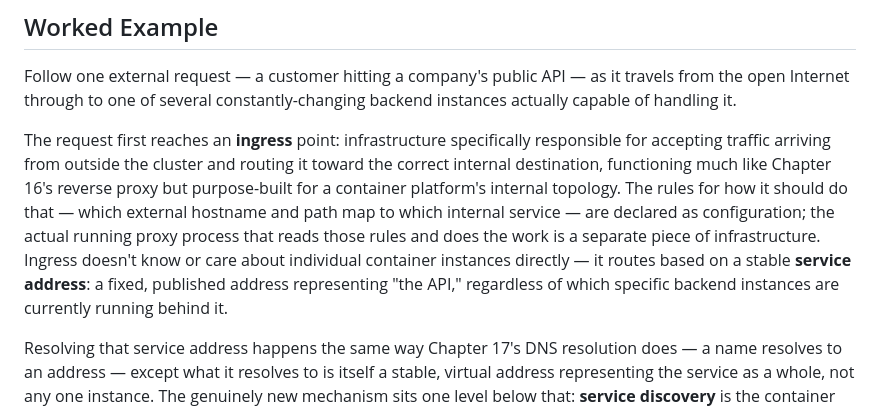
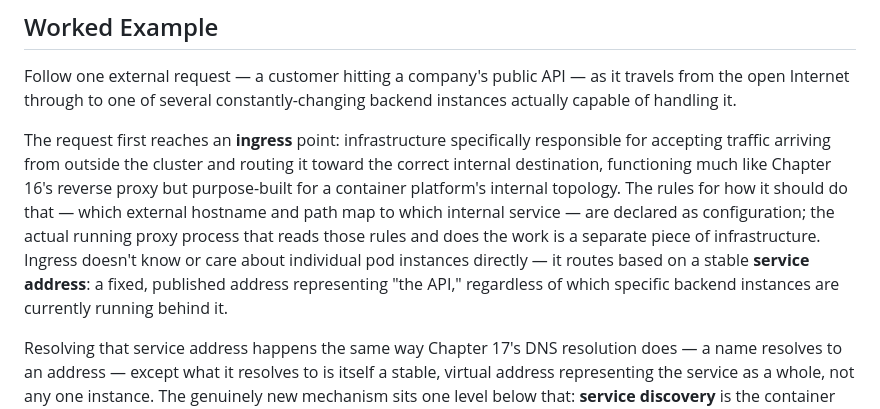
Before and after one commit to alessandrobessi/thinking-in-packets, a Markdown page: book/part-6-networks-in-production/27-networking-moving-applications.md, the part around the change. GitHub-like rendering.

Commit message:
Self-check sweep: fix one Ch27 straggler, verify all prior corrections hold
Proactively grepped every chapter touched by the three prior review
passes (2, 7, 10, 12, 15, 16, 17, 19, 20, 22, 24, 26, 27) for the exact
phrases each correction was fixing, across every section of each
chapter rather than just where the fix was originally applied — the
failure pattern all three review passes kept finding was a correction
landing in one section (usually Technical Explanation) without
propagating to the Worked Example, diagrams, misconceptions, What to
Remember, or glossary elsewhere in the same chapter.

Found one remaining instance: Chapter 27's Worked Example still said
"individual container instances" where the corrected model (pod, not
container, is the instance/identity unit) calls for "individual pod
instances." Fixed. Also cross-checked chapters that reference corrected
concepts from elsewhere (21, 23, 25, 30 mentioning QUIC, load
balancing, DNS) — no leftover inconsistencies found. All four
structural validators pass clean.

Co-Authored-By: Claude Sonnet 5 <noreply@anthropic.com>

```diff
--- a/book/part-6-networks-in-production/27-networking-moving-applications.md
+++ b/book/part-6-networks-in-production/27-networking-moving-applications.md
@@ -26,7 +26,7 @@ Containerized applications move constantly — restarted after a crash, reschedu
 
 Follow one external request — a customer hitting a company's public API — as it travels from the open Internet through to one of several constantly-changing backend instances actually capable of handling it.
 
-The request first reaches an **ingress** point: infrastructure specifically responsible for accepting traffic arriving from outside the cluster and routing it toward the correct internal destination, functioning much like Chapter 16's reverse proxy but purpose-built for a container platform's internal topology. The rules for how it should do that — which external hostname and path map to which internal service — are declared as configuration; the actual running proxy process that reads those rules and does the work is a separate piece of infrastructure. Ingress doesn't know or care about individual container instances directly — it routes based on a stable **service address**: a fixed, published address representing "the API," regardless of which specific backend instances are currently running behind it.
+The request first reaches an **ingress** point: infrastructure specifically responsible for accepting traffic arriving from outside the cluster and routing it toward the correct internal destination, functioning much like Chapter 16's reverse proxy but purpose-built for a container platform's internal topology. The rules for how it should do that — which external hostname and path map to which internal service — are declared as configuration; the actual running proxy process that reads those rules and does the work is a separate piece of infrastructure. Ingress doesn't know or care about individual pod instances directly — it routes based on a stable **service address**: a fixed, published address representing "the API," regardless of which specific backend instances are currently running behind it.
 
 Resolving that service address happens the same way Chapter 17's DNS resolution does — a name resolves to an address — except what it resolves to is itself a stable, virtual address representing the service as a whole, not any one instance. The genuinely new mechanism sits one level below that: **service discovery** is the container platform's continuously updated internal directory tracking exactly which backend instances are currently healthy and ready to receive traffic behind that virtual address, updated the instant conditions change, not a static list decided once at deployment time. If one instance crashed thirty seconds ago and a replacement started ten seconds ago, that directory already reflects it — and it's the platform's own data-plane machinery, not the ingress point itself, that continuously reads this directory and keeps traffic to the virtual address actually flowing to the right live instances.
 
```
